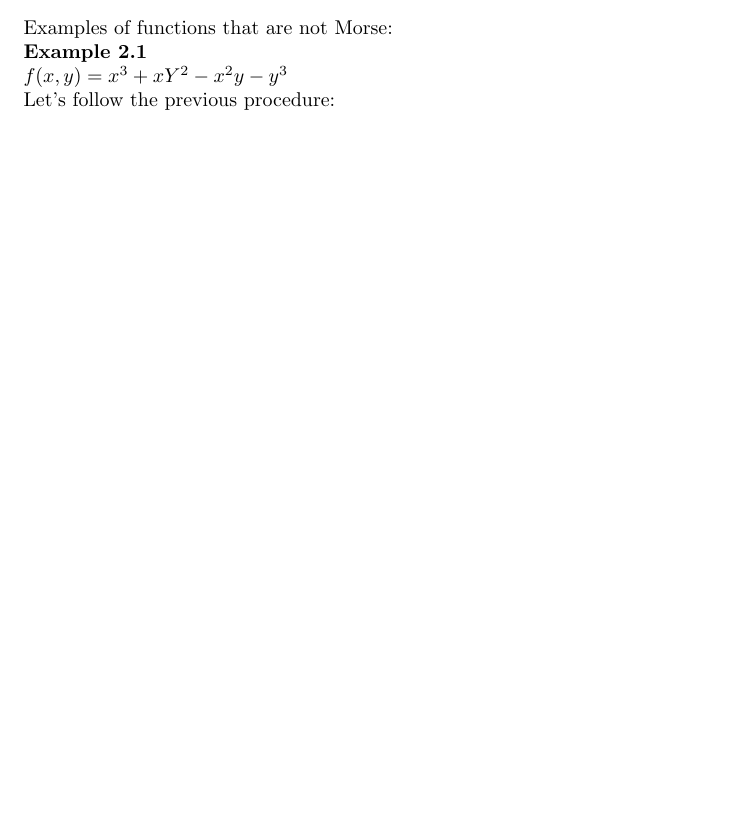
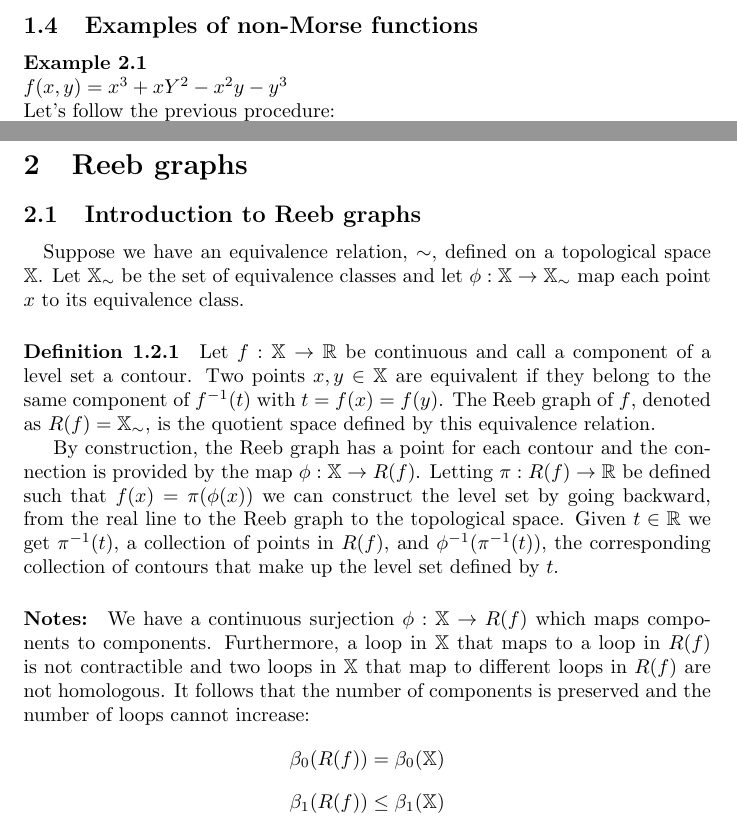
Before and after one commit to vukadinovic936/morse, a LaTeX document (paper.tex): part of page 5 of 6 before the commit and two parts of pages 6 and 7 of 7 after it, the two joined at a grey line, cut at the place of the change, the shorter picture padded with empty space. Compiled offline with pdfLaTeX.

Commit message:
Adding Reeb graphs definition and fixing structure

```diff
--- a/paper.tex
+++ b/paper.tex
@@ -23,6 +23,7 @@
 
 \newcommand{\R}{\mathbb{R}}
 \newcommand{\Z}{\mathbb{Z}}
+\newcommand{\X}{\mathbb{X}}
 \newcommand{\imply}{\Rightarrow}
 
 \graphicspath{{images/}}
@@ -258,7 +263,7 @@ $det(Hess(f(0,0)))=\left| \begin{array}{cc} 0 & 1 \\ 1 & 0 \end{array} \right|=-
 We observe that the determinant is nonzero, hence, the only critical point of $g(x,y)=xy$ is non-degenerate, so the function is Morse. \\
 \\
 \\
-Examples of functions that are not Morse: \\
+\subsection{Examples of non-Morse functions}
 \textbf{Example 2.1}\\
 $f(x,y)=x^3+xY^2-x^2y-y^3$\\
 Let's follow the previous procedure: \\
@@ -287,4 +292,34 @@ Therefore, all critical points of $g$ are degenerate points, moreover, values of
 % % end V1
 %%%%%%%%%%%%%%%%%%%%%%%%%%%%%%%%%%%%%%%%%%%%%%%%%%%%%%%%%%%%%%%%%%%%%%%%%%%%%%%%%%%%%%%%%%%%%%%%%%%%%%%%%%%%%%%%%%%%%%%%%%%%%%%%%%%%%%%%%%%%%%%%%%%%%%%%%%%%%%%%%%%
 
+\newpage
+\section{Reeb graphs}
+     \subsection{Introduction to Reeb graphs}
+     \paragraph{}
+      Suppose we have an equivalence relation, $\sim$, defined on a topological space $\X$. Let $\X_\sim$
+      be the set of equivalence classes and let $\phi : \X \to \X_\sim$ map each point $x$ to its equivalence class.
+
+     \paragraph{\textbf{Definition 1.2.1}}
+      Let $f: \X \to \R$ be continuous and call a component of a level set a contour. Two
+      points $x,y \in \X$ are equivalent if they belong to the same component of $f^{-1}(t)$
+      with $t=f(x)=f(y)$. The Reeb graph of $f$, denoted as $R(f)=\X_\sim$, is the quotient space
+      defined by this equivalence relation.
+
+      By construction, the Reeb graph has a point for each contour and the connection is
+      provided by the map $\phi:\X\to R(f)$. Letting $\pi:R(f)\to\R$ be defined such that $f(x)=\pi(\phi(x))$
+      we can construct the level set by going backward, from the real line to the Reeb graph to the
+      topological space. Given $t\in\R$ we get $\pi^{-1}(t)$, a collection of points in $R(f)$,
+      and $\phi^{-1}(\pi^{-1}(t))$, the corresponding collection of contours that make up the level set defined by $t$.
+
+      \paragraph{Notes:}We have a continuous surjection $\phi:\X\to R(f)$ which maps components
+      to components. Furthermore, a loop in $\X$ that maps to a loop in $R(f)$ is not contractible
+      and two loops in $\X$ that map to different loops in $R(f)$ are not homologous. It follows
+      that the number of components is preserved and the number of loops cannot increase:
+      $$
+      \beta_0(R(f))=\beta_0(\X)
+      $$
+      $$
+      \beta_1(R(f))\le\beta_1(\X)
+      $$
+
 \end{document}
```
Also changed, not shown: paper.tex (8 more changed lines).
